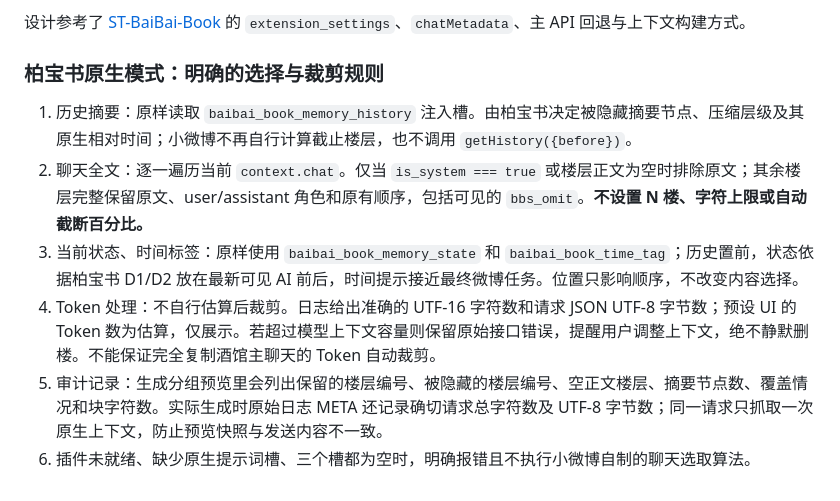
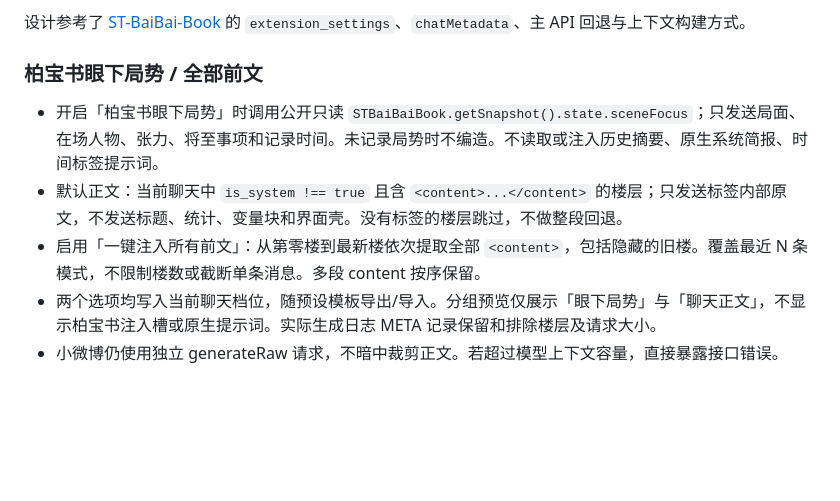
Before and after one commit to fchris1219-del/jiang-weibo-oneframe-v2, a Markdown page: README.md, the part around the change. GitHub-like rendering; blank space fills up the shorter version.

Commit message:
docs: explain sceneFocus-only and strict content-only full history

```diff
--- a/README.md
+++ b/README.md
@@ -42,11 +42,11 @@
 设计参考了 [ST-BaiBai-Book](https://github.com/baibai-git/ST-BaiBai-Book) 的 `extension_settings`、`chatMetadata`、主 API 回退与上下文构建方式。
 
 
-### 柏宝书原生模式：明确的选择与裁剪规则
 
-1. 历史摘要：原样读取 `baibai_book_memory_history` 注入槽。由柏宝书决定被隐藏摘要节点、压缩层级及其原生相对时间；小微博不再自行计算截止楼层，也不调用 `getHistory({before})`。
-2. 聊天全文：逐一遍历当前 `context.chat`。仅当 `is_system === true` 或楼层正文为空时排除原文；其余楼层完整保留原文、user/assistant 角色和原有顺序，包括可见的 `bbs_omit`。**不设置 N 楼、字符上限或自动截断百分比。**
-3. 当前状态、时间标签：原样使用 `baibai_book_memory_state` 和 `baibai_book_time_tag`；历史置前，状态依据柏宝书 D1/D2 放在最新可见 AI 前后，时间提示接近最终微博任务。位置只影响顺序，不改变内容选择。
-4. Token 处理：不自行估算后裁剪。日志给出准确的 UTF-16 字符数和请求 JSON UTF-8 字节数；预设 UI 的 Token 数为估算，仅展示。若超过模型上下文容量则保留原始接口错误，提醒用户调整上下文，绝不静默删楼。不能保证完全复制酒馆主聊天的 Token 自动裁剪。
-5. 审计记录：生成分组预览里会列出保留的楼层编号、被隐藏的楼层编号、空正文楼层、摘要节点数、覆盖情况和块字符数。实际生成时原始日志 META 还记录确切请求总字符数及 UTF-8 字节数；同一请求只抓取一次原生上下文，防止预览快照与发送内容不一致。
-6. 插件未就绪、缺少原生提示词槽、三个槽都为空时，明确报错且不执行小微博自制的聊天选取算法。
+### 柏宝书眼下局势 / 全部前文
+
+- 开启「柏宝书眼下局势」时调用公开只读 `STBaiBaiBook.getSnapshot().state.sceneFocus`；只发送局面、在场人物、张力、将至事项和记录时间。未记录局势时不编造。不读取或注入历史摘要、原生系统简报、时间标签提示词。
+- 默认正文：当前聊天中 `is_system !== true` 且含 `<content>...</content>` 的楼层；只发送标签内部原文，不发送标题、统计、变量块和界面壳。没有标签的楼层跳过，不做整段回退。
+- 启用「一键注入所有前文」：从第零楼到最新楼依次提取全部 `<content>`，包括隐藏的旧楼。覆盖最近 N 条模式，不限制楼数或截断单条消息。多段 content 按序保留。
+- 两个选项均写入当前聊天档位，随预设模板导出/导入。分组预览仅展示「眼下局势」与「聊天正文」，不显示柏宝书注入槽或原生提示词。实际生成日志 META 记录保留和排除楼层及请求大小。
+- 小微博仍使用独立 generateRaw 请求，不暗中裁剪正文。若超过模型上下文容量，直接暴露接口错误。
```
